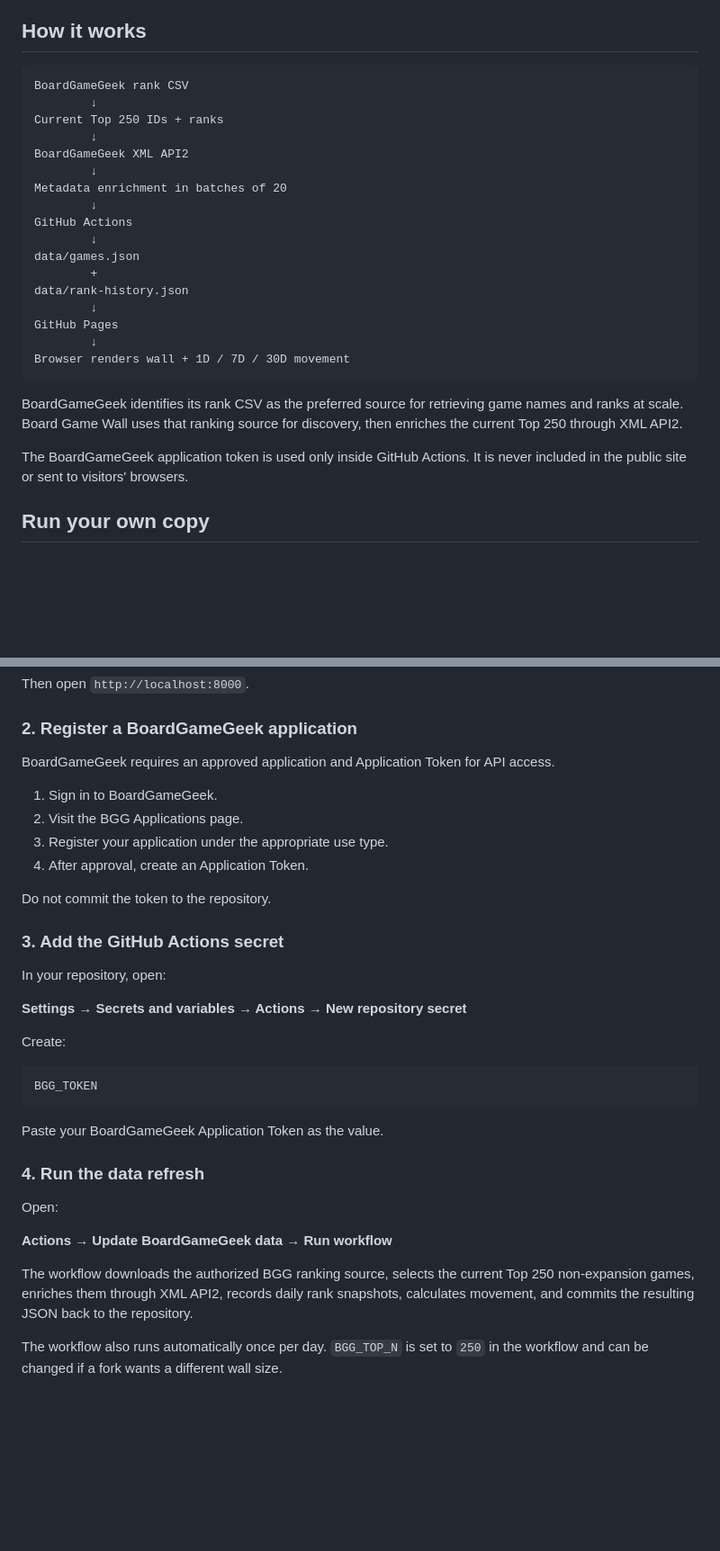
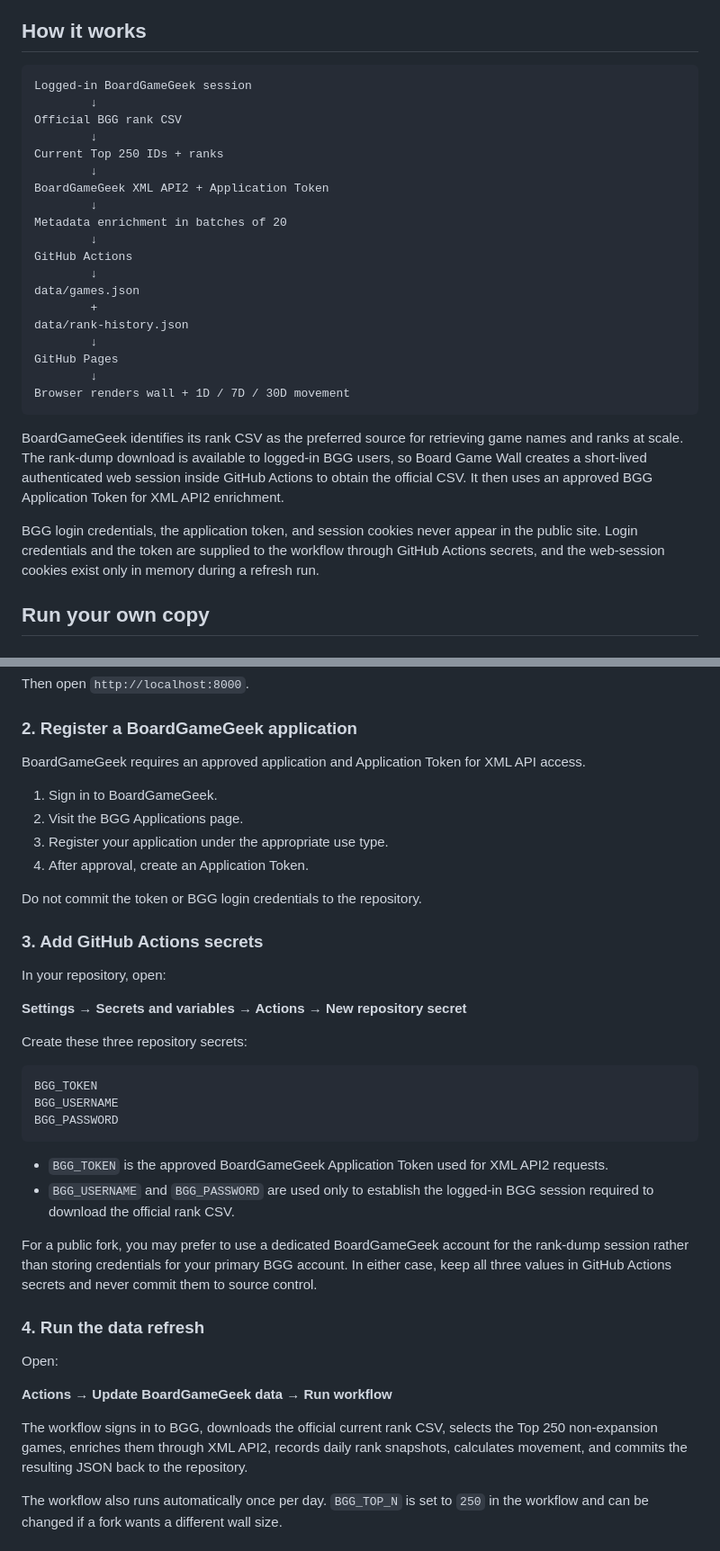
Before and after one commit to mattsimoto/board-game-wall, a Markdown page: README.md, 2 parts joined by grey strips. Shown at 90% size. Drawn GitHub-style; blank space fills up the shorter version.

Commit message:
Document BGG login secrets for official Top 250 discovery

````diff
--- a/README.md
+++ b/README.md
@@ -23,11 +23,13 @@ A visual market-style dashboard for the current BoardGameGeek Top 250. Higher-ra
 ## How it works
 
 ```text
-BoardGameGeek rank CSV
+Logged-in BoardGameGeek session
+        ↓
+Official BGG rank CSV
         ↓
 Current Top 250 IDs + ranks
         ↓
-BoardGameGeek XML API2
+BoardGameGeek XML API2 + Application Token
         ↓
 Metadata enrichment in batches of 20
         ↓
@@ -42,9 +44,9 @@ GitHub Pages
 Browser renders wall + 1D / 7D / 30D movement
 ```
 
-BoardGameGeek identifies its rank CSV as the preferred source for retrieving game names and ranks at scale. Board Game Wall uses that ranking source for discovery, then enriches the current Top 250 through XML API2.
+BoardGameGeek identifies its rank CSV as the preferred source for retrieving game names and ranks at scale. The rank-dump download is available to logged-in BGG users, so Board Game Wall creates a short-lived authenticated web session inside GitHub Actions to obtain the official CSV. It then uses an approved BGG Application Token for XML API2 enrichment.
 
-The BoardGameGeek application token is used only inside GitHub Actions. It is never included in the public site or sent to visitors' browsers.
+BGG login credentials, the application token, and session cookies never appear in the public site. Login credentials and the token are supplied to the workflow through GitHub Actions secrets, and the web-session cookies exist only in memory during a refresh run.
 
 ## Run your own copy
 
@@ -65,28 +67,33 @@ Then open `http://localhost:8000`.
 
 ### 2. Register a BoardGameGeek application
 
-BoardGameGeek requires an approved application and Application Token for API access.
+BoardGameGeek requires an approved application and Application Token for XML API access.
 
 1. Sign in to BoardGameGeek.
 2. Visit the BGG Applications page.
 3. Register your application under the appropriate use type.
 4. After approval, create an Application Token.
 
-Do not commit the token to the repository.
+Do not commit the token or BGG login credentials to the repository.
 
-### 3. Add the GitHub Actions secret
+### 3. Add GitHub Actions secrets
 
 In your repository, open:
 
 **Settings → Secrets and variables → Actions → New repository secret**
 
-Create:
+Create these three repository secrets:
 
 ```text
 BGG_TOKEN
+BGG_USERNAME
+BGG_PASSWORD
 ```
 
-Paste your BoardGameGeek Application Token as the value.
+- `BGG_TOKEN` is the approved BoardGameGeek Application Token used for XML API2 requests.
+- `BGG_USERNAME` and `BGG_PASSWORD` are used only to establish the logged-in BGG session required to download the official rank CSV.
+
+For a public fork, you may prefer to use a dedicated BoardGameGeek account for the rank-dump session rather than storing credentials for your primary BGG account. In either case, keep all three values in GitHub Actions secrets and never commit them to source control.
 
 ### 4. Run the data refresh
 
@@ -94,7 +101,7 @@ Open:
 
 **Actions → Update BoardGameGeek data → Run workflow**
 
-The workflow downloads the authorized BGG ranking source, selects the current Top 250 non-expansion games, enriches them through XML API2, records daily rank snapshots, calculates movement, and commits the resulting JSON back to the repository.
+The workflow signs in to BGG, downloads the official current rank CSV, selects the Top 250 non-expansion games, enriches them through XML API2, records daily rank snapshots, calculates movement, and commits the resulting JSON back to the repository.
 
 The workflow also runs automatically once per day. `BGG_TOP_N` is set to `250` in the workflow and can be changed if a fork wants a different wall size.
 
````
Also changed, not shown: other parts of README.md (+7 -6 lines).
